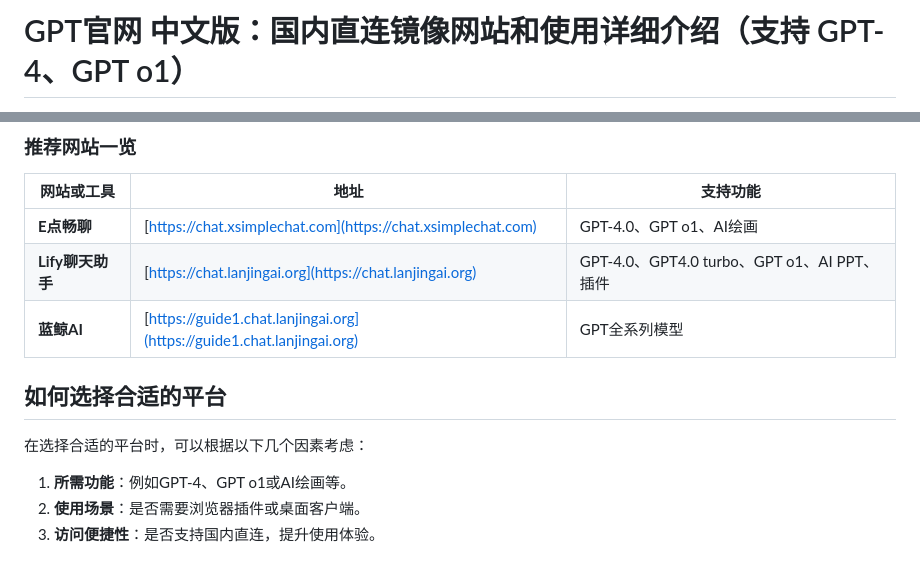
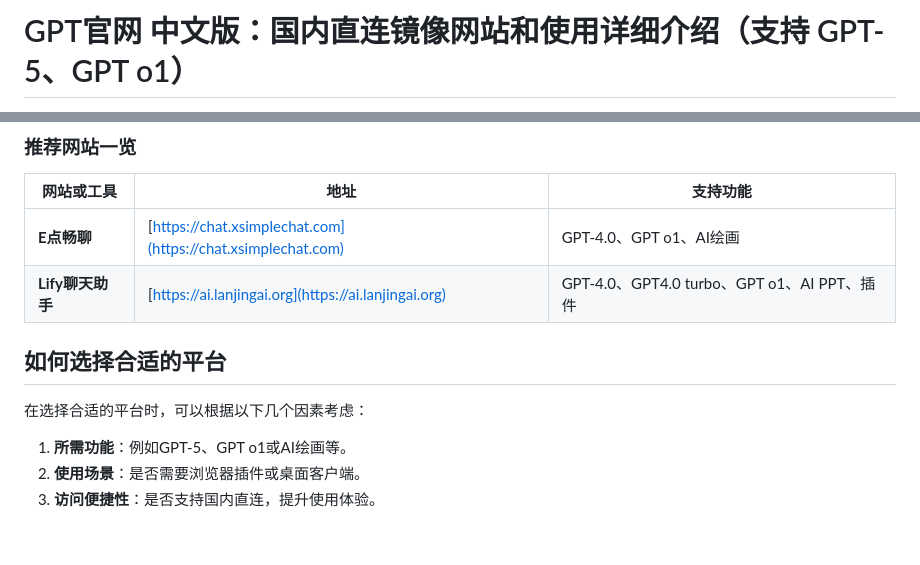
Before and after one commit to chatgpt-zh/GPT-official-Chinese, a Markdown page: README.md, 2 parts joined by grey strips. Drawn GitHub-style.

```diff
--- a/README.md
+++ b/README.md
@@ -1,2 +1,2 @@
-# GPT官网 中文版：国内直连镜像网站和使用详细介绍（支持 GPT-4、GPT o1）
+# GPT官网 中文版：国内直连镜像网站和使用详细介绍（支持 GPT-5、GPT o1）
 
@@ -15,14 +15,13 @@
 | 网站或工具 | 地址 | 支持功能 |
 | -------------- | -------------- | -------------- |
 | **E点畅聊**  | [https://chat.xsimplechat.com](https://chat.xsimplechat.com)  | GPT-4.0、GPT o1、AI绘画 |
-| **Lify聊天助手** | [https://chat.lanjingai.org](https://chat.lanjingai.org) | GPT-4.0、GPT4.0 turbo、GPT o1、AI PPT、插件 |
-| **蓝鲸AI** | [https://guide1.chat.lanjingai.org](https://guide1.chat.lanjingai.org) | GPT全系列模型 |
+| **Lify聊天助手** | [https://ai.lanjingai.org](https://ai.lanjingai.org) | GPT-4.0、GPT4.0 turbo、GPT o1、AI PPT、插件 |
 
 ## 如何选择合适的平台
 
 在选择合适的平台时，可以根据以下几个因素考虑：
 
-1. **所需功能**：例如GPT-4、GPT o1或AI绘画等。
+1. **所需功能**：例如GPT-5、GPT o1或AI绘画等。
 2. **使用场景**：是否需要浏览器插件或桌面客户端。
 3. **访问便捷性**：是否支持国内直连，提升使用体验。
 
```
Also changed, not shown: other parts of README.md (+1 -1 lines).
